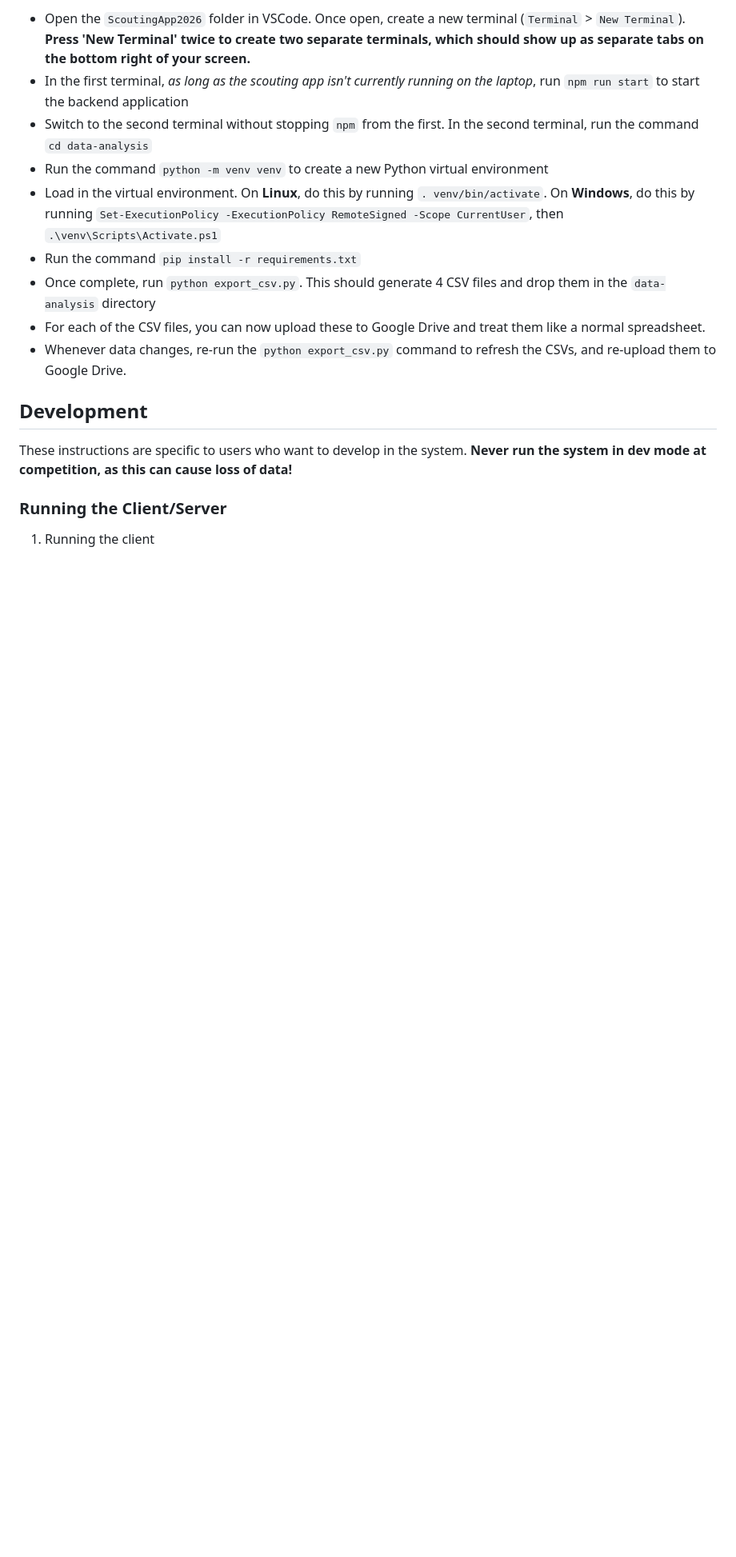
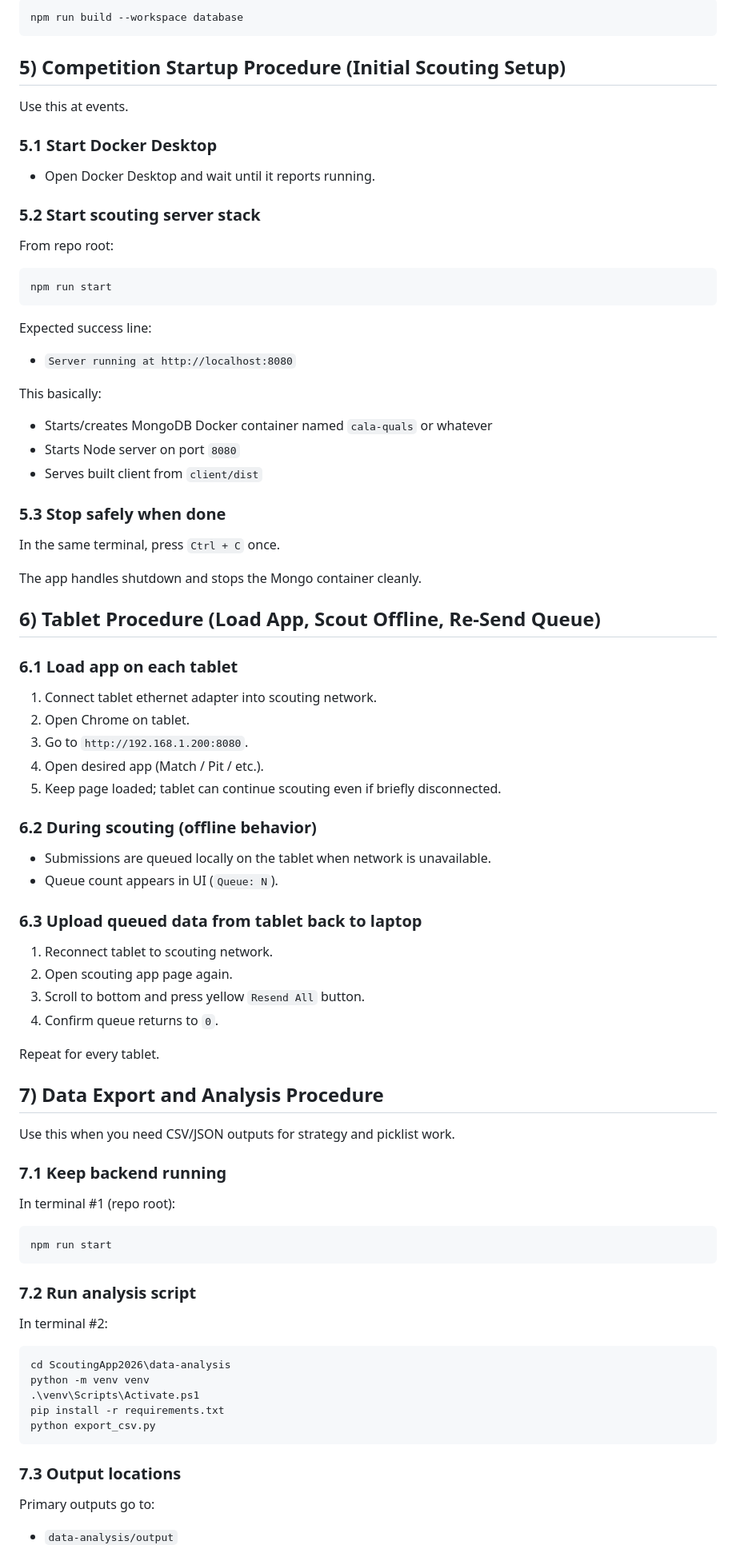
Before and after one commit to 4201VitruvianBots/ScoutingApp2026, a Markdown page: README.md, the part around one of its changes. Shown at 80% size. GitHub-like rendering; blank space fills up the shorter version.

````diff
--- a/README.md
+++ b/README.md
@@ -67,20 +76,90 @@ To export all currently collected data, do the following:
 
--   Open the `ScoutingApp2026` folder in VSCode. Once open, create a new terminal (`Terminal` > `New Terminal`). **Press 'New Terminal' twice to create two separate terminals, which should show up as separate tabs on the bottom right of your screen.**
--   In the first terminal, _as long as the scouting app isn't currently running on the laptop_, run `npm run start` to start the backend application
--   Switch to the second terminal without stopping `npm` from the first. In the second terminal, run the command `cd data-analysis`
--   Run the command `python -m venv venv` to create a new Python virtual environment
--   Load in the virtual environment. On **Linux**, do this by running `. venv/bin/activate`. On **Windows**, do this by running `Set-ExecutionPolicy -ExecutionPolicy RemoteSigned -Scope CurrentUser`, then `.\venv\Scripts\Activate.ps1`
--   Run the command `pip install -r requirements.txt`
--   Once complete, run `python export_csv.py`. This should generate 4 CSV files and drop them in the `data-analysis` directory
--   For each of the CSV files, you can now upload these to Google Drive and treat them like a normal spreadsheet.
--   Whenever data changes, re-run the `python export_csv.py` command to refresh the CSVs, and re-upload them to Google Drive.
+```powershell
+npm run build --workspace database
+```
 
-## Development
+## 5) Competition Startup Procedure (Initial Scouting Setup)
 
-These instructions are specific to users who want to develop in the system. **Never run the system in dev mode at competition, as this can cause loss of data!**
+Use this at events.
 
-### Running the Client/Server
+### 5.1 Start Docker Desktop
 
-1. Running the client
+- Open Docker Desktop and wait until it reports running.
 
+### 5.2 Start scouting server stack
+
+From repo root:
+
+```powershell
+npm run start
 ```
+
+Expected success line:
+
+- `Server running at http://localhost:8080`
+
+This basically:
+- Starts/creates MongoDB Docker container named `cala-quals` or whatever
+- Starts Node server on port `8080`
+- Serves built client from `client/dist`
+
+### 5.3 Stop safely when done
+
+In the same terminal, press `Ctrl + C` once.
+
+The app handles shutdown and stops the Mongo container cleanly.
+
+## 6) Tablet Procedure (Load App, Scout Offline, Re-Send Queue)
+
+### 6.1 Load app on each tablet
+
+1. Connect tablet ethernet adapter into scouting network.
+2. Open Chrome on tablet.
+3. Go to `http://192.168.1.200:8080`.
+4. Open desired app (Match / Pit / etc.).
+5. Keep page loaded; tablet can continue scouting even if briefly disconnected.
+
+### 6.2 During scouting (offline behavior)
+
+- Submissions are queued locally on the tablet when network is unavailable.
+- Queue count appears in UI (`Queue: N`).
+
+### 6.3 Upload queued data from tablet back to laptop
+
+1. Reconnect tablet to scouting network.
+2. Open scouting app page again.
+3. Scroll to bottom and press yellow `Resend All` button.
+4. Confirm queue returns to `0`.
+
+Repeat for every tablet.
+
+## 7) Data Export and Analysis Procedure
+
+Use this when you need CSV/JSON outputs for strategy and picklist work.
+
+### 7.1 Keep backend running
+
+In terminal #1 (repo root):
+
+```powershell
+npm run start
+```
+
+### 7.2 Run analysis script
+
+In terminal #2:
+
+```powershell
+cd ScoutingApp2026\data-analysis
+python -m venv venv
+.\venv\Scripts\Activate.ps1
+pip install -r requirements.txt
+python export_csv.py
+```
+
+### 7.3 Output locations
+
+Primary outputs go to:
+
+- `data-analysis/output`
+
````
Also changed, not shown: other parts of README.md (+248 -50 lines).
